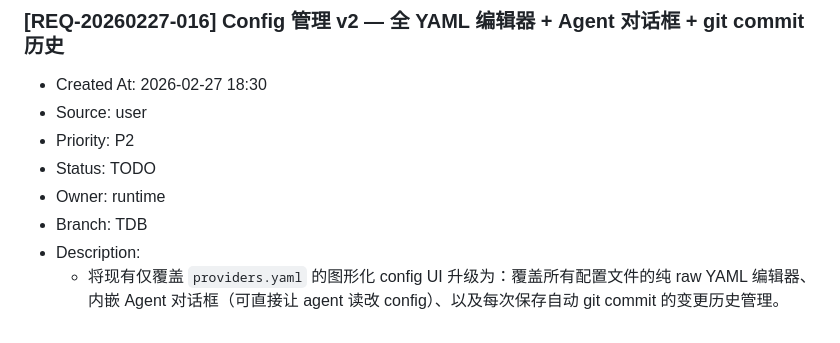
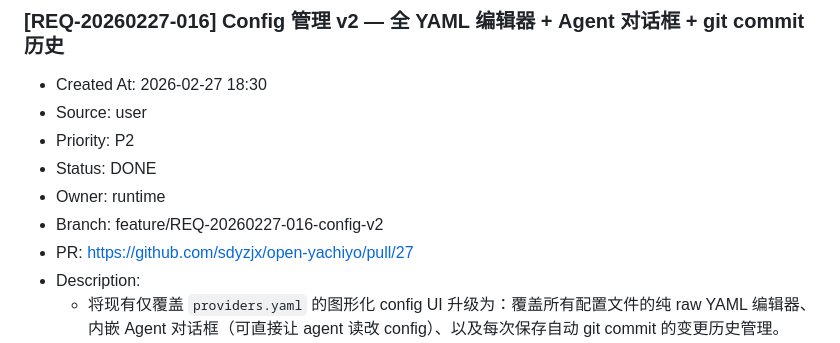
Before and after one commit to sdyzjx/desktop-ai-native-runtime, a Markdown page: PROGRESS_TODO.md, the part around the change. Rendered like a GitHub page.

Commit message:
docs: mark REQ-20260227-016 as DONE, link PR #27

```diff
--- a/PROGRESS_TODO.md
+++ b/PROGRESS_TODO.md
@@ -715,9 +715,10 @@ Do not add free-form items outside this format.
 - Created At: 2026-02-27 18:30
 - Source: user
 - Priority: P2
-- Status: TODO
+- Status: DONE
 - Owner: runtime
-- Branch: TDB
+- Branch: feature/REQ-20260227-016-config-v2
+- PR: https://github.com/sdyzjx/open-yachiyo/pull/27
 - Description:
   - 将现有仅覆盖 `providers.yaml` 的图形化 config UI 升级为：覆盖所有配置文件的纯 raw YAML 编辑器、内嵌 Agent 对话框（可直接让 agent 读改 config）、以及每次保存自动 git commit 的变更历史管理。
 - Acceptance Criteria:
```
